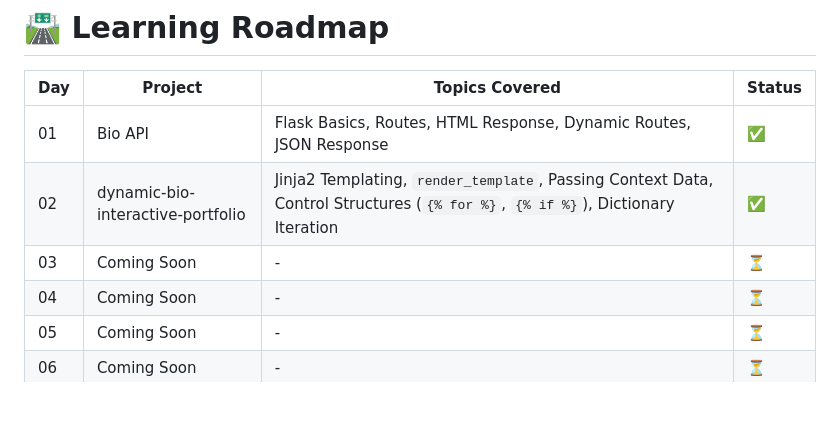
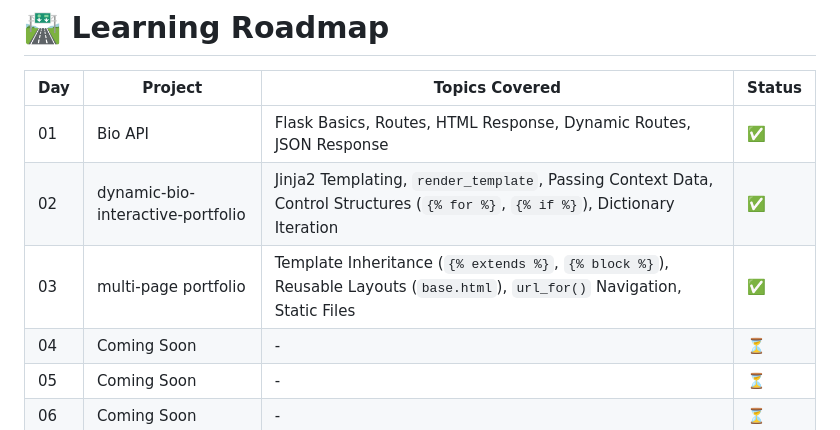
Before and after one commit to noorhasann/14-Days-of-Flask-Challenge, a Markdown page: README.md, the part around the change. GitHub-like rendering; blank space fills up the shorter version.

Commit message:
Update README table for Day 3

```diff
--- a/README.md
+++ b/README.md
@@ -52,7 +52,7 @@ By exploring this 14-day challenge, you will gain hands-on experience with the f
 |-----|---------|----------------|--------|
 | 01 | Bio API | Flask Basics, Routes, HTML Response, Dynamic Routes, JSON Response | ✅ |
 | 02 |dynamic-bio-interactive-portfolio |Jinja2 Templating, `render_template`, Passing Context Data, Control Structures (`{% for %}`, `{% if %}`), Dictionary Iteration| ✅ |
-| 03 | Coming Soon | - | ⏳ |
+| 03 | multi-page portfolio |Template Inheritance (`{% extends %}`, `{% block %}`), Reusable Layouts (`base.html`), `url_for()` Navigation, Static Files| ✅ |
 | 04 | Coming Soon | - | ⏳ |
 | 05 | Coming Soon | - | ⏳ |
 | 06 | Coming Soon | - | ⏳ |
```
Also changed, not shown: day-03-multi-page-portfolio/README.md (+1 -4 lines).
